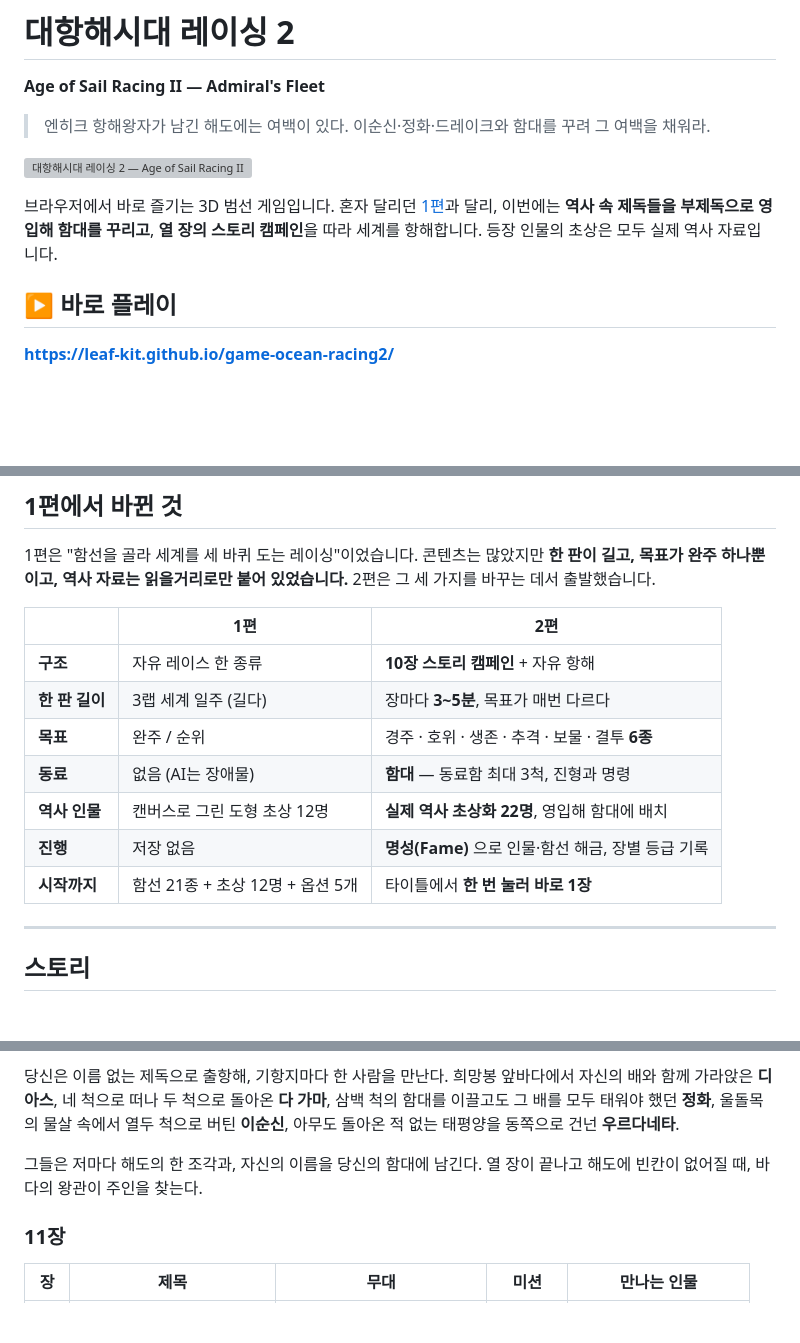
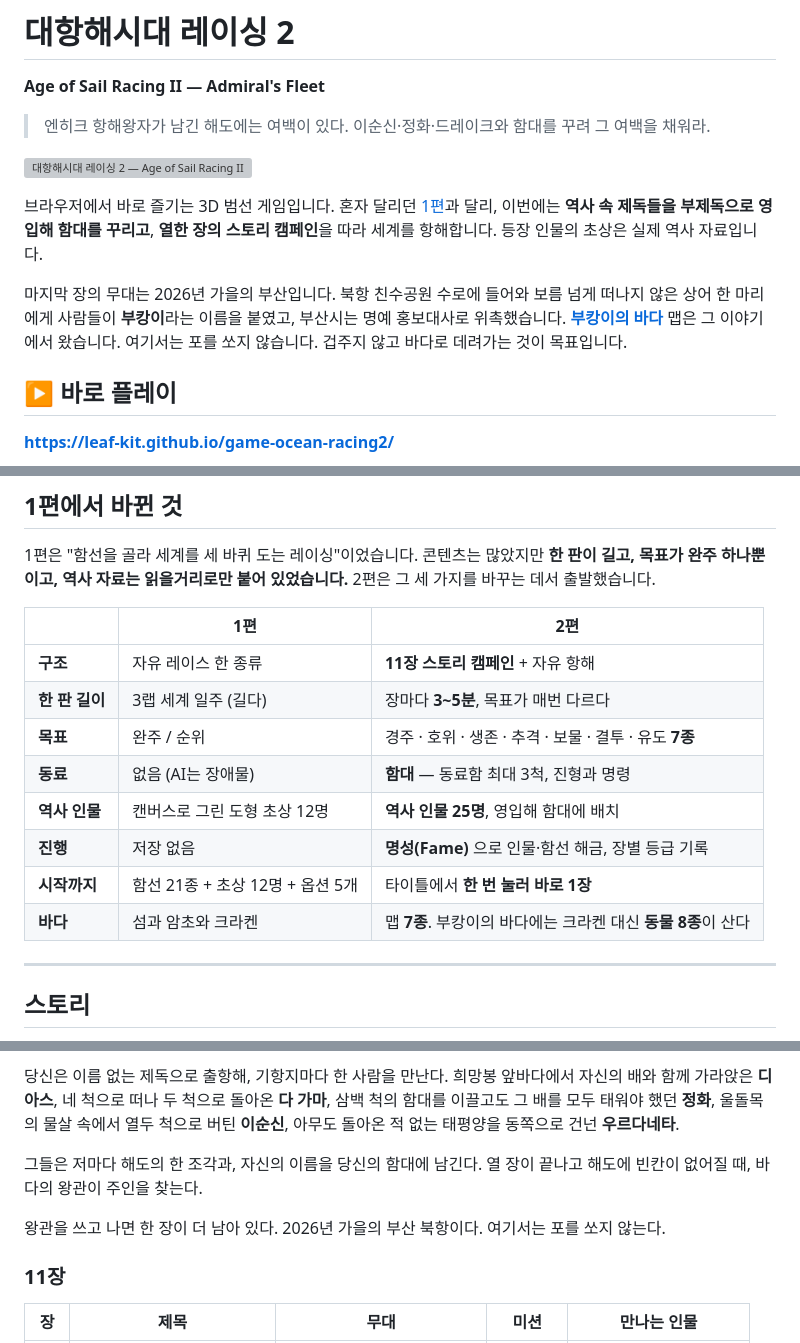
Before and after one commit to leaf-kit/game-ocean-racing2, a Markdown page: README.md, 3 parts joined by grey strips. Rendered like a GitHub page; blank space fills up the shorter version; grey boxes are pictures that could not be loaded.

Commit message:
README — 부캉이의 바다를 첫머리에 적고 낡은 숫자를 고침
맵과 미션과 함선 설명은 이미 들어가 있었는데 첫머리에 아무 말이 없었다.
들어오자마자 보이는 자리에 한 문단을 둔다.

낡은 숫자도 고친다. 10장 → 11장, 미션 6종 → 7종, 인물 22명 → 25명,
맵 6종 → 7종. 초상 문장도 고쳤다. 새로 들어온 세 사람은 전해지는 초상이
없어 실루엣을 쓰므로 "모두 실제 역사 자료"가 더는 맞지 않는다.

```diff
--- a/README.md
+++ b/README.md
@@ -7,7 +7,9 @@
 
 ![대항해시대 레이싱 2 — Age of Sail Racing II](assets/intro.jpg)
 
-브라우저에서 바로 즐기는 3D 범선 게임입니다. 혼자 달리던 [1편](https://github.com/leaf-kit/game-ocean-racing)과 달리, 이번에는 **역사 속 제독들을 부제독으로 영입해 함대를 꾸리고**, **열 장의 스토리 캠페인**을 따라 세계를 항해합니다. 등장 인물의 초상은 모두 실제 역사 자료입니다.
+브라우저에서 바로 즐기는 3D 범선 게임입니다. 혼자 달리던 [1편](https://github.com/leaf-kit/game-ocean-racing)과 달리, 이번에는 **역사 속 제독들을 부제독으로 영입해 함대를 꾸리고**, **열한 장의 스토리 캠페인**을 따라 세계를 항해합니다. 등장 인물의 초상은 실제 역사 자료입니다.
+
+마지막 장의 무대는 2026년 가을의 부산입니다. 북항 친수공원 수로에 들어와 보름 넘게 떠나지 않은 상어 한 마리에게 사람들이 **부캉이**라는 이름을 붙였고, 부산시는 명예 홍보대사로 위촉했습니다. [**부캉이의 바다**](#부캉이의-바다) 맵은 그 이야기에서 왔습니다. 여기서는 포를 쏘지 않습니다. 겁주지 않고 바다로 데려가는 것이 목표입니다.
 
 ## ▶ 바로 플레이
 
@@ -23,13 +25,14 @@
 
 | | 1편 | 2편 |
 |---|---|---|
-| **구조** | 자유 레이스 한 종류 | **10장 스토리 캠페인** + 자유 항해 |
+| **구조** | 자유 레이스 한 종류 | **11장 스토리 캠페인** + 자유 항해 |
 | **한 판 길이** | 3랩 세계 일주 (길다) | 장마다 **3~5분**, 목표가 매번 다르다 |
-| **목표** | 완주 / 순위 | 경주 · 호위 · 생존 · 추격 · 보물 · 결투 **6종** |
+| **목표** | 완주 / 순위 | 경주 · 호위 · 생존 · 추격 · 보물 · 결투 · 유도 **7종** |
 | **동료** | 없음 (AI는 장애물) | **함대** — 동료함 최대 3척, 진형과 명령 |
-| **역사 인물** | 캔버스로 그린 도형 초상 12명 | **실제 역사 초상화 22명**, 영입해 함대에 배치 |
+| **역사 인물** | 캔버스로 그린 도형 초상 12명 | **역사 인물 25명**, 영입해 함대에 배치 |
 | **진행** | 저장 없음 | **명성(Fame)** 으로 인물·함선 해금, 장별 등급 기록 |
 | **시작까지** | 함선 21종 + 초상 12명 + 옵션 5개 | 타이틀에서 **한 번 눌러 바로 1장** |
+| **바다** | 섬과 암초와 크라켄 | 맵 **7종**. 부캉이의 바다에는 크라켄 대신 **동물 8종**이 산다 |
 
 ---
 
@@ -42,6 +45,8 @@
 당신은 이름 없는 제독으로 출항해, 기항지마다 한 사람을 만난다. 희망봉 앞바다에서 자신의 배와 함께 가라앉은 **디아스**, 네 척으로 떠나 두 척으로 돌아온 **다 가마**, 삼백 척의 함대를 이끌고도 그 배를 모두 태워야 했던 **정화**, 울돌목의 물살 속에서 열두 척으로 버틴 **이순신**, 아무도 돌아온 적 없는 태평양을 동쪽으로 건넌 **우르다네타**.
 
 그들은 저마다 해도의 한 조각과, 자신의 이름을 당신의 함대에 남긴다. 열 장이 끝나고 해도에 빈칸이 없어질 때, 바다의 왕관이 주인을 찾는다.
+
+왕관을 쓰고 나면 한 장이 더 남아 있다. 2026년 가을의 부산 북항이다. 여기서는 포를 쏘지 않는다.
 
 ### 11장
 
```
